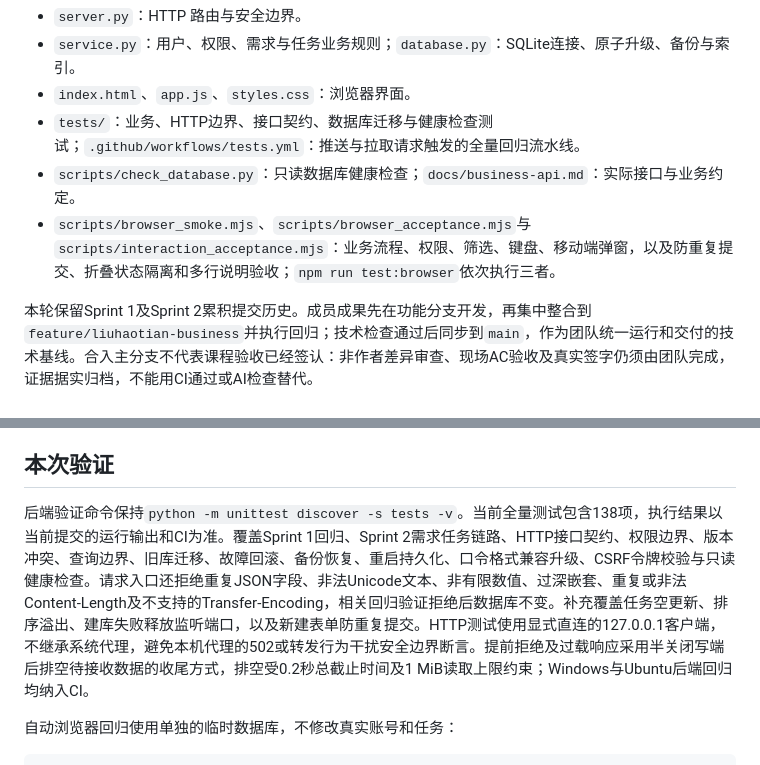
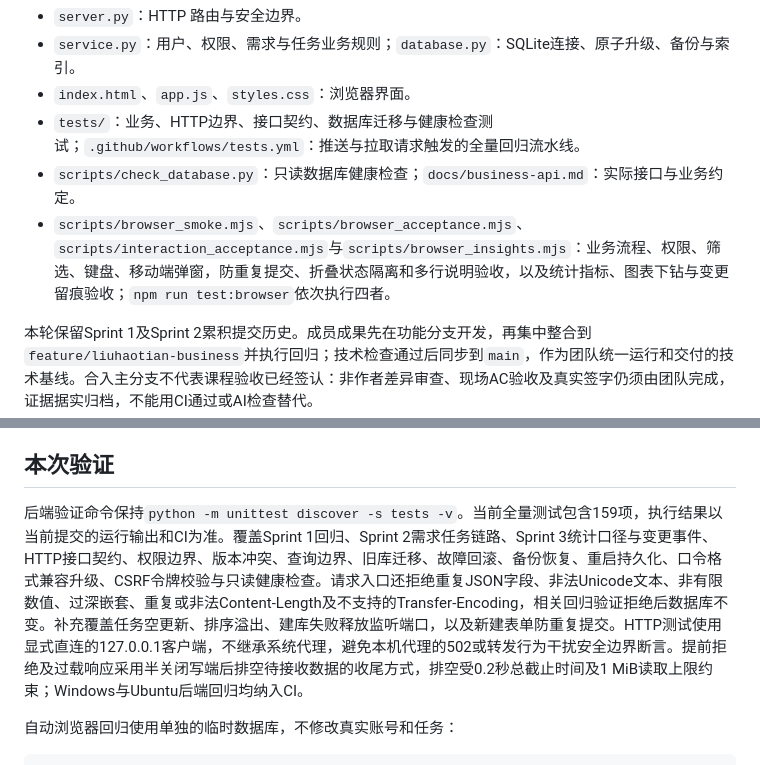
Before and after one commit to Jorungandr/aimanager-sprint1, a Markdown page: README.md, 2 parts joined by grey strips. GitHub-like rendering.

```diff
--- a/README.md
+++ b/README.md
@@ -45,7 +45,7 @@ python -m unittest discover -s tests -v
 - `index.html`、`app.js`、`styles.css`：浏览器界面。
 - `tests/`：业务、HTTP边界、接口契约、数据库迁移与健康检查测试；`.github/workflows/tests.yml`：推送与拉取请求触发的全量回归流水线。
 - `scripts/check_database.py`：只读数据库健康检查；`docs/business-api.md`：实际接口与业务约定。
-- `scripts/browser_smoke.mjs`、`scripts/browser_acceptance.mjs`与`scripts/interaction_acceptance.mjs`：业务流程、权限、筛选、键盘、移动端弹窗，以及防重复提交、折叠状态隔离和多行说明验收；`npm run test:browser`依次执行三者。
+- `scripts/browser_smoke.mjs`、`scripts/browser_acceptance.mjs`、`scripts/interaction_acceptance.mjs`与`scripts/browser_insights.mjs`：业务流程、权限、筛选、键盘、移动端弹窗，防重复提交、折叠状态隔离和多行说明验收，以及统计指标、图表下钻与变更留痕验收；`npm run test:browser`依次执行四者。
 
 本轮保留Sprint 1及Sprint 2累积提交历史。成员成果先在功能分支开发，再集中整合到`feature/liuhaotian-business`并执行回归；技术检查通过后同步到`main`，作为团队统一运行和交付的技术基线。合入主分支不代表课程验收已经签认：非作者差异审查、现场AC验收及真实签字仍须由团队完成，证据据实归档，不能用CI通过或AI检查替代。
 
@@ -61,7 +61,7 @@ python -m unittest discover -s tests -v
 
 ## 本次验证
 
-后端验证命令保持`python -m unittest discover -s tests -v`。当前全量测试包含138项，执行结果以当前提交的运行输出和CI为准。覆盖Sprint 1回归、Sprint 2需求任务链路、HTTP接口契约、权限边界、版本冲突、查询边界、旧库迁移、故障回滚、备份恢复、重启持久化、口令格式兼容升级、CSRF令牌校验与只读健康检查。请求入口还拒绝重复JSON字段、非法Unicode文本、非有限数值、过深嵌套、重复或非法Content-Length及不支持的Transfer-Encoding，相关回归验证拒绝后数据库不变。补充覆盖任务空更新、排序溢出、建库失败释放监听端口，以及新建表单防重复提交。HTTP测试使用显式直连的127.0.0.1客户端，不继承系统代理，避免本机代理的502或转发行为干扰安全边界断言。提前拒绝及过载响应采用半关闭写端后排空待接收数据的收尾方式，排空受0.2秒总截止时间及1 MiB读取上限约束；Windows与Ubuntu后端回归均纳入CI。
+后端验证命令保持`python -m unittest discover -s tests -v`。当前全量测试包含159项，执行结果以当前提交的运行输出和CI为准。覆盖Sprint 1回归、Sprint 2需求任务链路、Sprint 3统计口径与变更事件、HTTP接口契约、权限边界、版本冲突、查询边界、旧库迁移、故障回滚、备份恢复、重启持久化、口令格式兼容升级、CSRF令牌校验与只读健康检查。请求入口还拒绝重复JSON字段、非法Unicode文本、非有限数值、过深嵌套、重复或非法Content-Length及不支持的Transfer-Encoding，相关回归验证拒绝后数据库不变。补充覆盖任务空更新、排序溢出、建库失败释放监听端口，以及新建表单防重复提交。HTTP测试使用显式直连的127.0.0.1客户端，不继承系统代理，避免本机代理的502或转发行为干扰安全边界断言。提前拒绝及过载响应采用半关闭写端后排空待接收数据的收尾方式，排空受0.2秒总截止时间及1 MiB读取上限约束；Windows与Ubuntu后端回归均纳入CI。
 
 自动浏览器回归使用单独的临时数据库，不修改真实账号和任务：
 
```
Also changed, not shown: docs/release-checklist.md (added, +34 -0 lines), docs/release-notes.md (+2 -2 lines).
